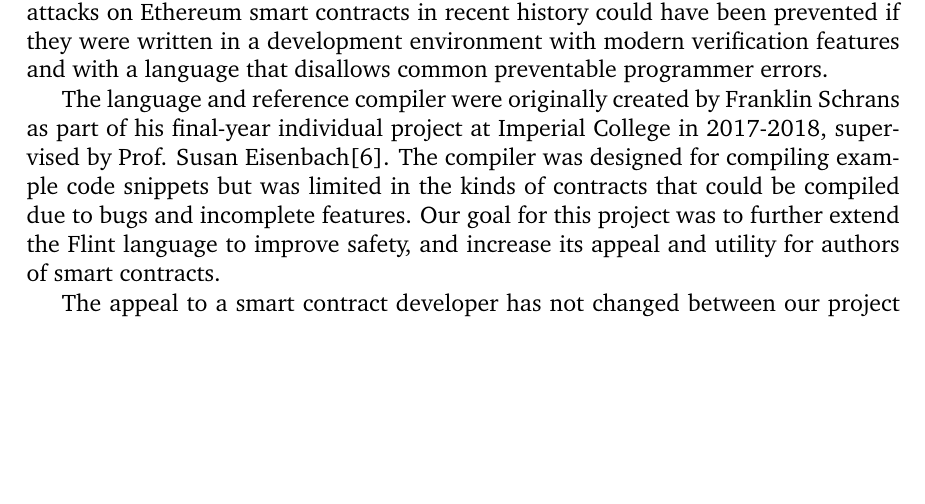
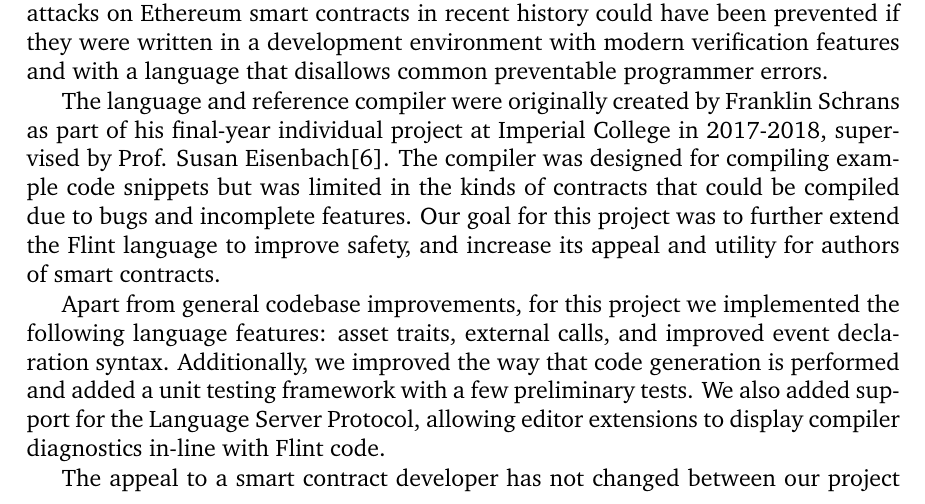
Before and after one commit to flintrocks/report, a LaTeX thesis (cw.tex, which reads chapters/executive-summary.tex): part of page 6 of 102, cut so that both start at the same text, the shorter picture padded with empty space. Compiled offline with pdfLaTeX.

Commit message:
add summary to exec summary

```diff
--- a/chapters/executive-summary.tex
+++ b/chapters/executive-summary.tex
@@ -6,4 +6,6 @@ Flint is a type-safe language syntactically inspired by Swift, designed for enab
 
 The language and reference compiler were originally created by Franklin Schrans as part of his final-year individual project at Imperial College in 2017-2018, supervised by Prof. Susan Eisenbach\cite{flint}. The compiler was designed for compiling example code snippets but was limited in the kinds of contracts that could be compiled due to bugs and incomplete features. Our goal for this project was to further extend the Flint language to improve safety, and increase its appeal and utility for authors of smart contracts.
 
+Apart from general codebase improvements, for this project we implemented the following language features: asset traits, external calls, and improved event declaration syntax. Additionally, we improved the way that code generation is performed and added a unit testing framework with a few preliminary tests. We also added support for the Language Server Protocol, allowing editor extensions to display compiler diagnostics in-line with Flint code.
+
 The appeal to a smart contract developer has not changed between our project and Franklin's. Fundamentally we stayed true to the Flint philosophy, both in the strong preference for adapting design decisions from the Swift language for programmer familiarity and in overall operational safety. We developed our language extensions in a public GitHub repository, enabling anyone to inspect and audit our code. At the end of the project we will contribute our language changes back to the original project repository to enable all Flint developers and maintainers to benefit from our work, for free.
```
